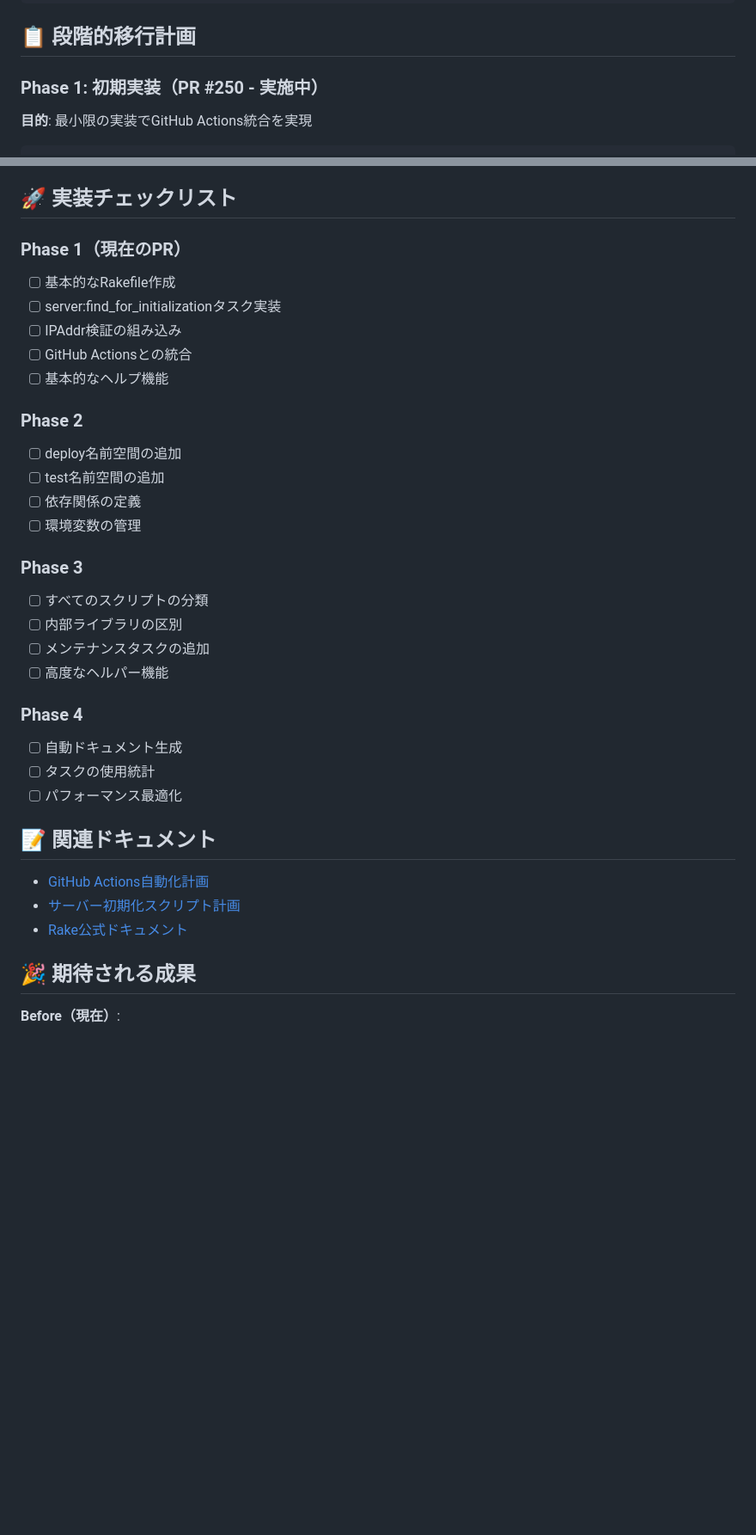
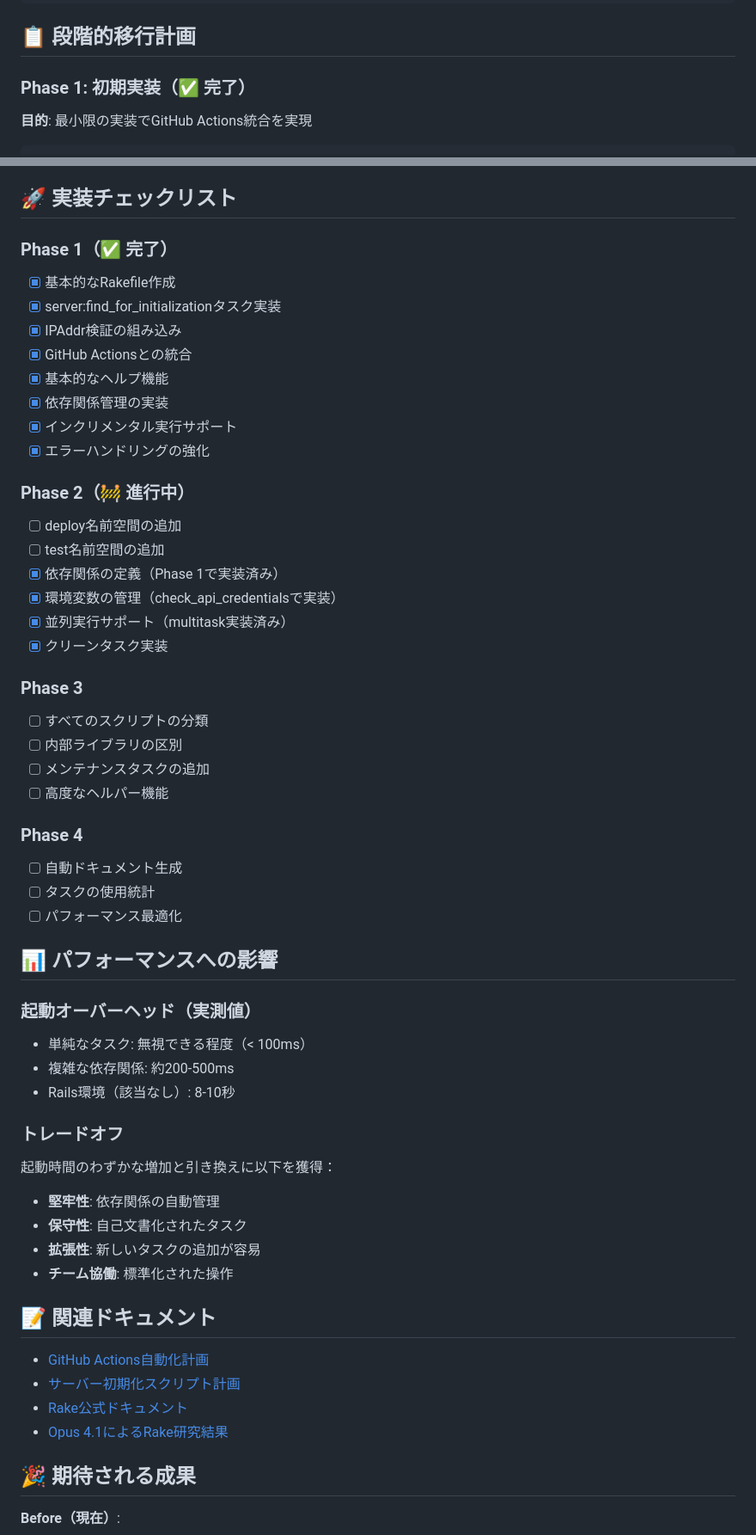
Before and after one commit to coderdojo-japan/dojopaas, a Markdown page: docs/plan_rakefile_migration.md, 2 parts joined by grey strips. Shown: that part at 86% size. GitHub-like rendering; blank space fills up the shorter version.

```diff
--- a/docs/plan_rakefile_migration.md
+++ b/docs/plan_rakefile_migration.md
@@ -62,7 +62,7 @@ Rakefile                        # 📖 実行可能な操作のカタログ
 
 ## 📋 段階的移行計画
 
-### Phase 1: 初期実装（PR #250 - 実施中）
+### Phase 1: 初期実装（✅ 完了）
 
 **目的**: 最小限の実装でGitHub Actions統合を実現
 
@@ -299,18 +391,23 @@ end
 
 ## 🚀 実装チェックリスト
 
-### Phase 1（現在のPR）
-- [ ] 基本的なRakefile作成
-- [ ] server:find_for_initializationタスク実装
-- [ ] IPAddr検証の組み込み
-- [ ] GitHub Actionsとの統合
-- [ ] 基本的なヘルプ機能
+### Phase 1（✅ 完了）
+- [x] 基本的なRakefile作成
+- [x] server:find_for_initializationタスク実装
+- [x] IPAddr検証の組み込み
+- [x] GitHub Actionsとの統合
+- [x] 基本的なヘルプ機能
+- [x] 依存関係管理の実装
+- [x] インクリメンタル実行サポート
+- [x] エラーハンドリングの強化
 
-### Phase 2
+### Phase 2（🚧 進行中）
 - [ ] deploy名前空間の追加
 - [ ] test名前空間の追加
-- [ ] 依存関係の定義
-- [ ] 環境変数の管理
+- [x] 依存関係の定義（Phase 1で実装済み）
+- [x] 環境変数の管理（check_api_credentialsで実装）
+- [x] 並列実行サポート（multitask実装済み）
+- [x] クリーンタスク実装
 
 ### Phase 3
 - [ ] すべてのスクリプトの分類
@@ -323,11 +420,26 @@ end
 - [ ] タスクの使用統計
 - [ ] パフォーマンス最適化
 
+## 📊 パフォーマンスへの影響
+
+### 起動オーバーヘッド（実測値）
+- 単純なタスク: 無視できる程度（< 100ms）
+- 複雑な依存関係: 約200-500ms
+- Rails環境（該当なし）: 8-10秒
+
+### トレードオフ
+起動時間のわずかな増加と引き換えに以下を獲得：
+- **堅牢性**: 依存関係の自動管理
+- **保守性**: 自己文書化されたタスク
+- **拡張性**: 新しいタスクの追加が容易
+- **チーム協働**: 標準化された操作
+
 ## 📝 関連ドキュメント
 
 - [GitHub Actions自動化計画](./plan_github_action_initialize.md)
 - [サーバー初期化スクリプト計画](./plan_initialize_server.md)
 - [Rake公式ドキュメント](https://ruby.github.io/rake/)
+- [Opus 4.1によるRake研究結果](https://claude.ai/public/artifacts/ac5f7609-1259-429a-a292-1fa2fabc3710)
 
 ## 🎉 期待される成果
 
```
Also changed, not shown: other parts of docs/plan_rakefile_migration.md (+95 -3 lines).
